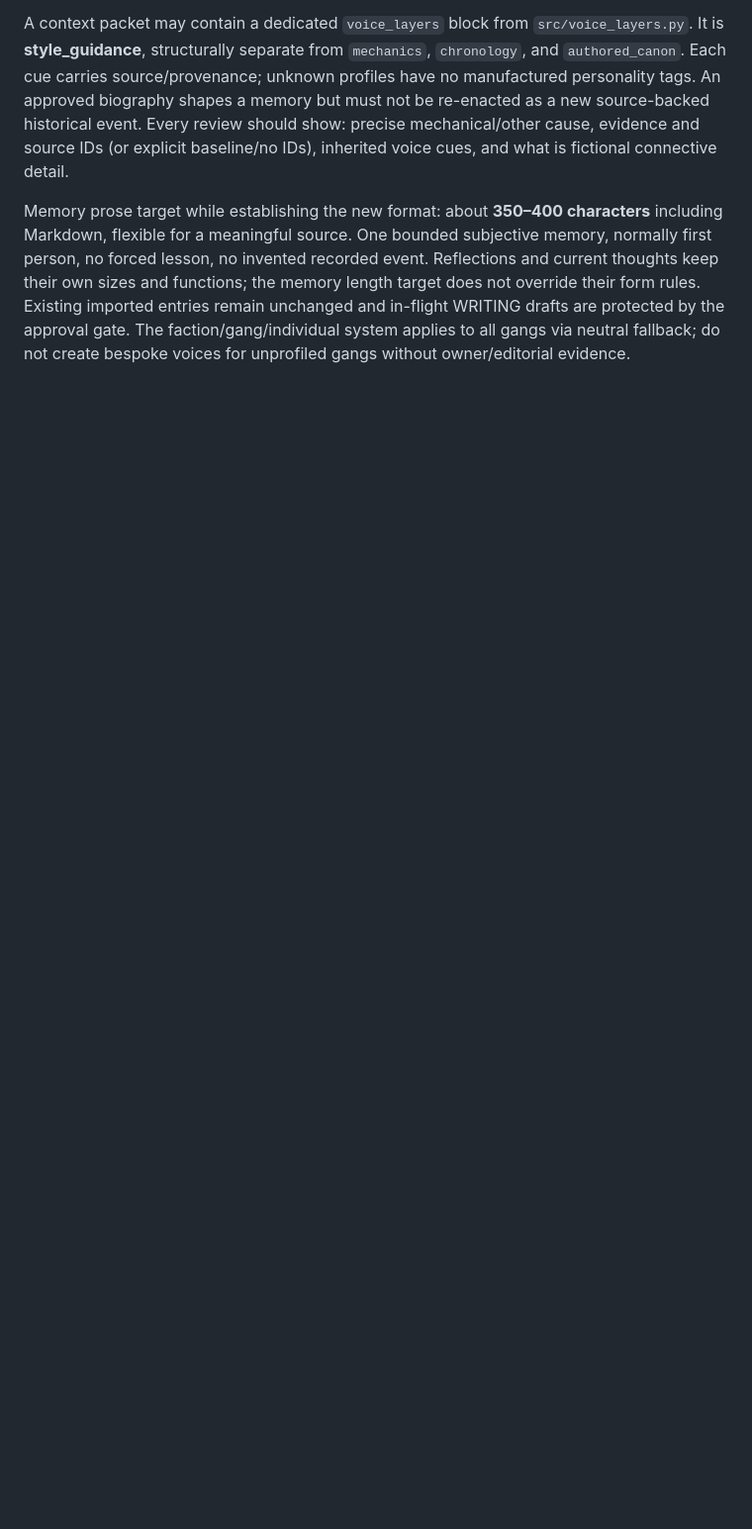
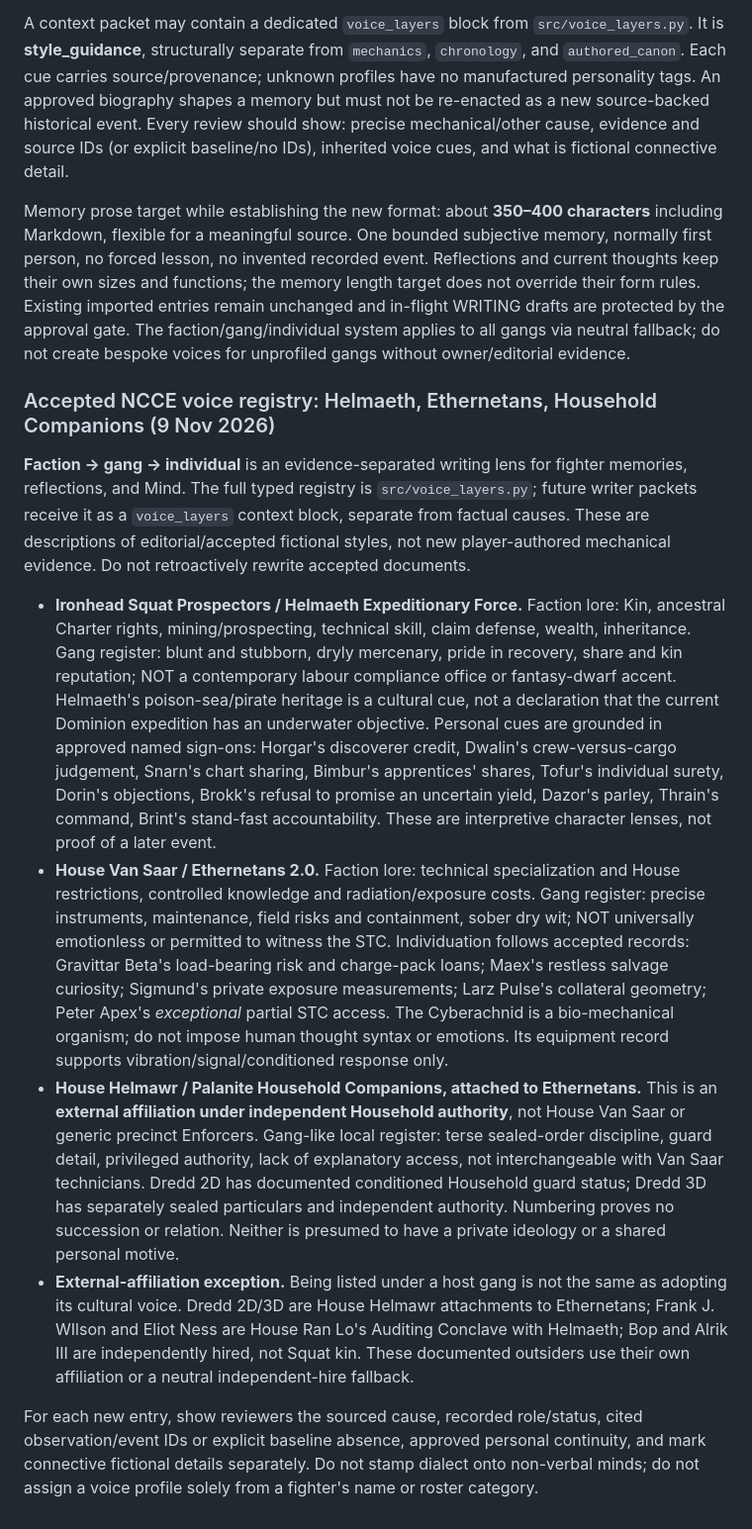
Before and after one commit to fryndlz/NCCE, a Markdown page: docs/WRITER_IDENTITY_TAGS.md, the part around the change. Shown at 99% size. Rendered like a GitHub page; blank space fills up the shorter version.

Commit message:
Document accepted Helmaeth, Ethernetans and Companion voices and outsider boundaries

```diff
--- a/docs/WRITER_IDENTITY_TAGS.md
+++ b/docs/WRITER_IDENTITY_TAGS.md
@@ -216,3 +216,15 @@ For all **fighter_memory**, **fighter_reflection**, and **fighter_mind** prose,
 A context packet may contain a dedicated `voice_layers` block from `src/voice_layers.py`. It is **style_guidance**, structurally separate from `mechanics`, `chronology`, and `authored_canon`. Each cue carries source/provenance; unknown profiles have no manufactured personality tags. An approved biography shapes a memory but must not be re-enacted as a new source-backed historical event. Every review should show: precise mechanical/other cause, evidence and source IDs (or explicit baseline/no IDs), inherited voice cues, and what is fictional connective detail.
 
 Memory prose target while establishing the new format: about **350–400 characters** including Markdown, flexible for a meaningful source. One bounded subjective memory, normally first person, no forced lesson, no invented recorded event. Reflections and current thoughts keep their own sizes and functions; the memory length target does not override their form rules. Existing imported entries remain unchanged and in-flight WRITING drafts are protected by the approval gate. The faction/gang/individual system applies to all gangs via neutral fallback; do not create bespoke voices for unprofiled gangs without owner/editorial evidence.
+
+
+### Accepted NCCE voice registry: Helmaeth, Ethernetans, Household Companions (9 Nov 2026)
+
+**Faction → gang → individual** is an evidence-separated writing lens for fighter memories, reflections, and Mind. The full typed registry is `src/voice_layers.py`; future writer packets receive it as a `voice_layers` context block, separate from factual causes. These are descriptions of editorial/accepted fictional styles, not new player-authored mechanical evidence. Do not retroactively rewrite accepted documents.
+
+- **Ironhead Squat Prospectors / Helmaeth Expeditionary Force.** Faction lore: Kin, ancestral Charter rights, mining/prospecting, technical skill, claim defense, wealth, inheritance. Gang register: blunt and stubborn, dryly mercenary, pride in recovery, share and kin reputation; NOT a contemporary labour compliance office or fantasy-dwarf accent. Helmaeth's poison-sea/pirate heritage is a cultural cue, not a declaration that the current Dominion expedition has an underwater objective. Personal cues are grounded in approved named sign-ons: Horgar's discoverer credit, Dwalin's crew-versus-cargo judgement, Snarn's chart sharing, Bimbur's apprentices' shares, Tofur's individual surety, Dorin's objections, Brokk's refusal to promise an uncertain yield, Dazor's parley, Thrain's command, Brint's stand-fast accountability. These are interpretive character lenses, not proof of a later event.
+- **House Van Saar / Ethernetans 2.0.** Faction lore: technical specialization and House restrictions, controlled knowledge and radiation/exposure costs. Gang register: precise instruments, maintenance, field risks and containment, sober dry wit; NOT universally emotionless or permitted to witness the STC. Individuation follows accepted records: Gravittar Beta's load-bearing risk and charge-pack loans; Maex's restless salvage curiosity; Sigmund's private exposure measurements; Larz Pulse's collateral geometry; Peter Apex's *exceptional* partial STC access. The Cyberachnid is a bio-mechanical organism; do not impose human thought syntax or emotions. Its equipment record supports vibration/signal/conditioned response only.
+- **House Helmawr / Palanite Household Companions, attached to Ethernetans.** This is an **external affiliation under independent Household authority**, not House Van Saar or generic precinct Enforcers. Gang-like local register: terse sealed-order discipline, guard detail, privileged authority, lack of explanatory access, not interchangeable with Van Saar technicians. Dredd 2D has documented conditioned Household guard status; Dredd 3D has separately sealed particulars and independent authority. Numbering proves no succession or relation. Neither is presumed to have a private ideology or a shared personal motive.
+- **External-affiliation exception.** Being listed under a host gang is not the same as adopting its cultural voice. Dredd 2D/3D are House Helmawr attachments to Ethernetans; Frank J. WIlson and Eliot Ness are House Ran Lo's Auditing Conclave with Helmaeth; Bop and Alrik III are independently hired, not Squat kin. These documented outsiders use their own affiliation or a neutral independent-hire fallback.
+
+For each new entry, show reviewers the sourced cause, recorded role/status, cited observation/event IDs or explicit baseline absence, approved personal continuity, and mark connective fictional details separately. Do not stamp dialect onto non-verbal minds; do not assign a voice profile solely from a fighter's name or roster category.
```
